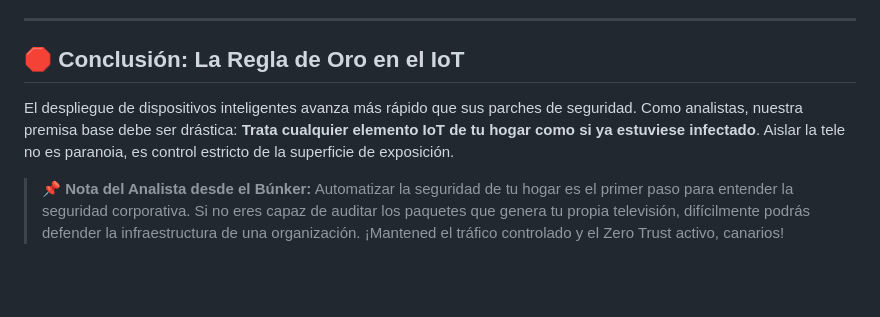
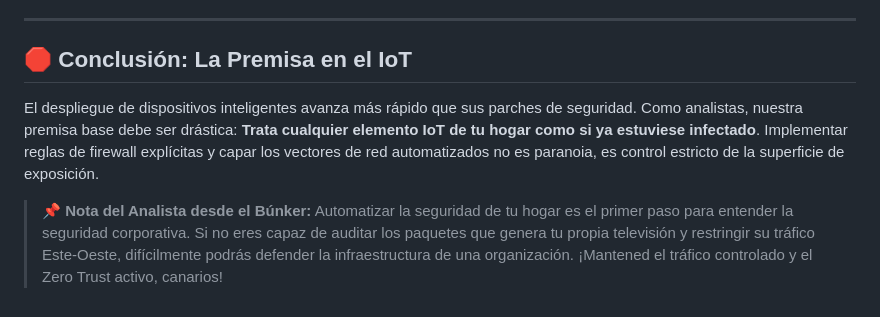
Before and after one commit to 0xBlackCanary/blog, a Markdown page: 2026-09-15-# Bastionado IoT: Convirtiendo tu Smart TV en un Entorno Zero Trust.md, the part around one of its changes. Rendered like a GitHub page; blank space fills up the shorter version.

```diff
--- a/2026-09-15-# Bastionado IoT: Convirtiendo tu Smart TV en un Entorno Zero Trust.md
+++ b/2026-09-15-# Bastionado IoT: Convirtiendo tu Smart TV en un Entorno Zero Trust.md
@@ -41,9 +47,9 @@ Para blindar el entorno doméstico aplicando estrictamente los principios de **Z
 
 ---
 
-## 🛑 Conclusión: La Regla de Oro en el IoT
-El despliegue de dispositivos inteligentes avanza más rápido que sus parches de seguridad. Como analistas, nuestra premisa base debe ser drástica: **Trata cualquier elemento IoT de tu hogar como si ya estuviese infectado**. Aislar la tele no es paranoia, es control estricto de la superficie de exposición.
+## 🛑 Conclusión: La Premisa en el IoT
+El despliegue de dispositivos inteligentes avanza más rápido que sus parches de seguridad. Como analistas, nuestra premisa base debe ser drástica: **Trata cualquier elemento IoT de tu hogar como si ya estuviese infectado**. Implementar reglas de firewall explícitas y capar los vectores de red automatizados no es paranoia, es control estricto de la superficie de exposición.
 
 <blockquote>
-<strong>📌 Nota del Analista desde el Búnker:</strong> Automatizar la seguridad de tu hogar es el primer paso para entender la seguridad corporativa. Si no eres capaz de auditar los paquetes que genera tu propia televisión, difícilmente podrás defender la infraestructura de una organización. ¡Mantened el tráfico controlado y el Zero Trust activo, canarios!
+<strong>📌 Nota del Analista desde el Búnker:</strong> Automatizar la seguridad de tu hogar es el primer paso para entender la seguridad corporativa. Si no eres capaz de auditar los paquetes que genera tu propia televisión y restringir su tráfico Este-Oeste, difícilmente podrás defender la infraestructura de una organización. ¡Mantened el tráfico controlado y el Zero Trust activo, canarios!
 </blockquote>
```
Also changed, not shown: other parts of 2026-09-15-# Bastionado IoT: Convirtiendo tu Smart TV en un Entorno Zero Trust.md (+19 -13 lines).
